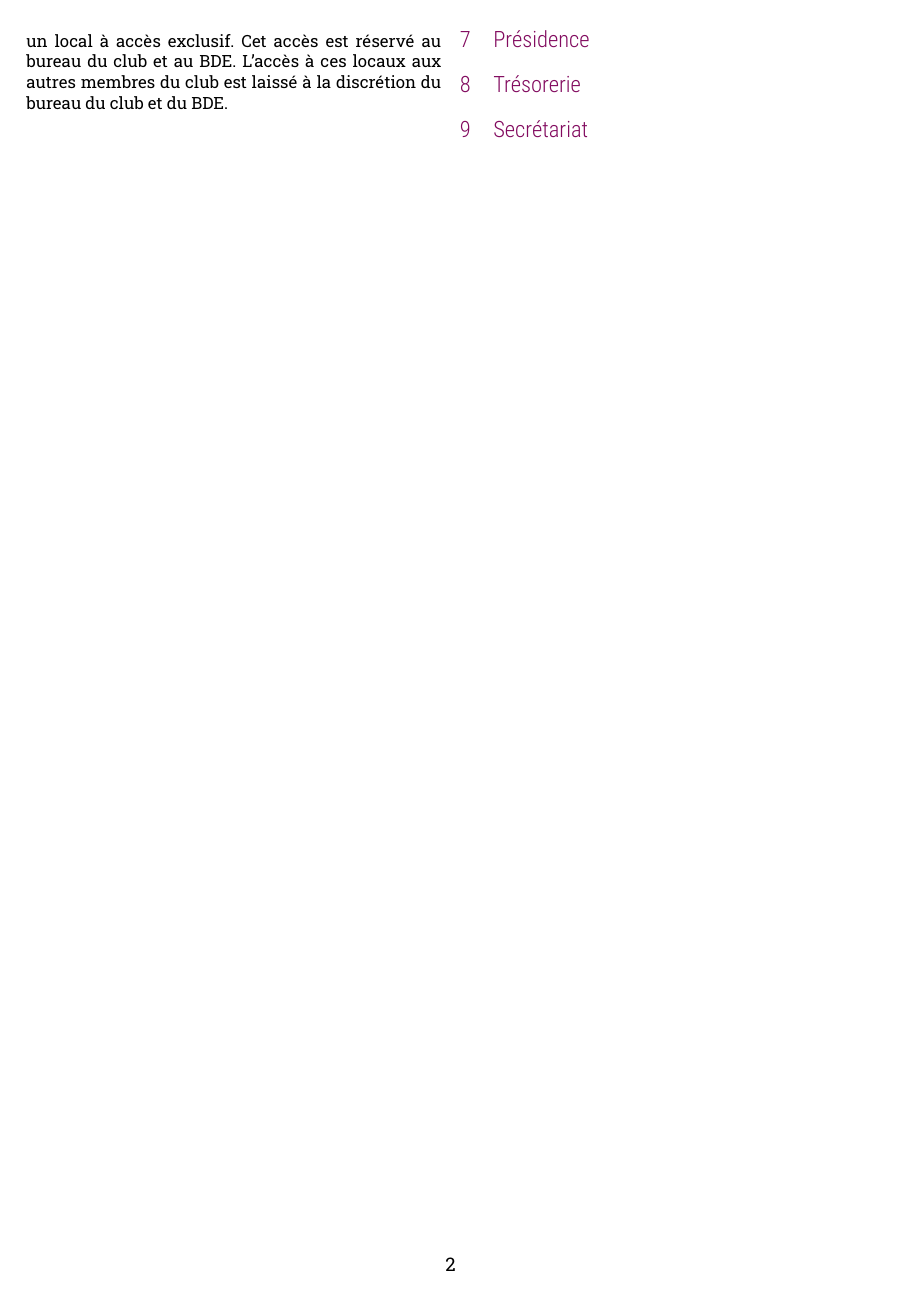
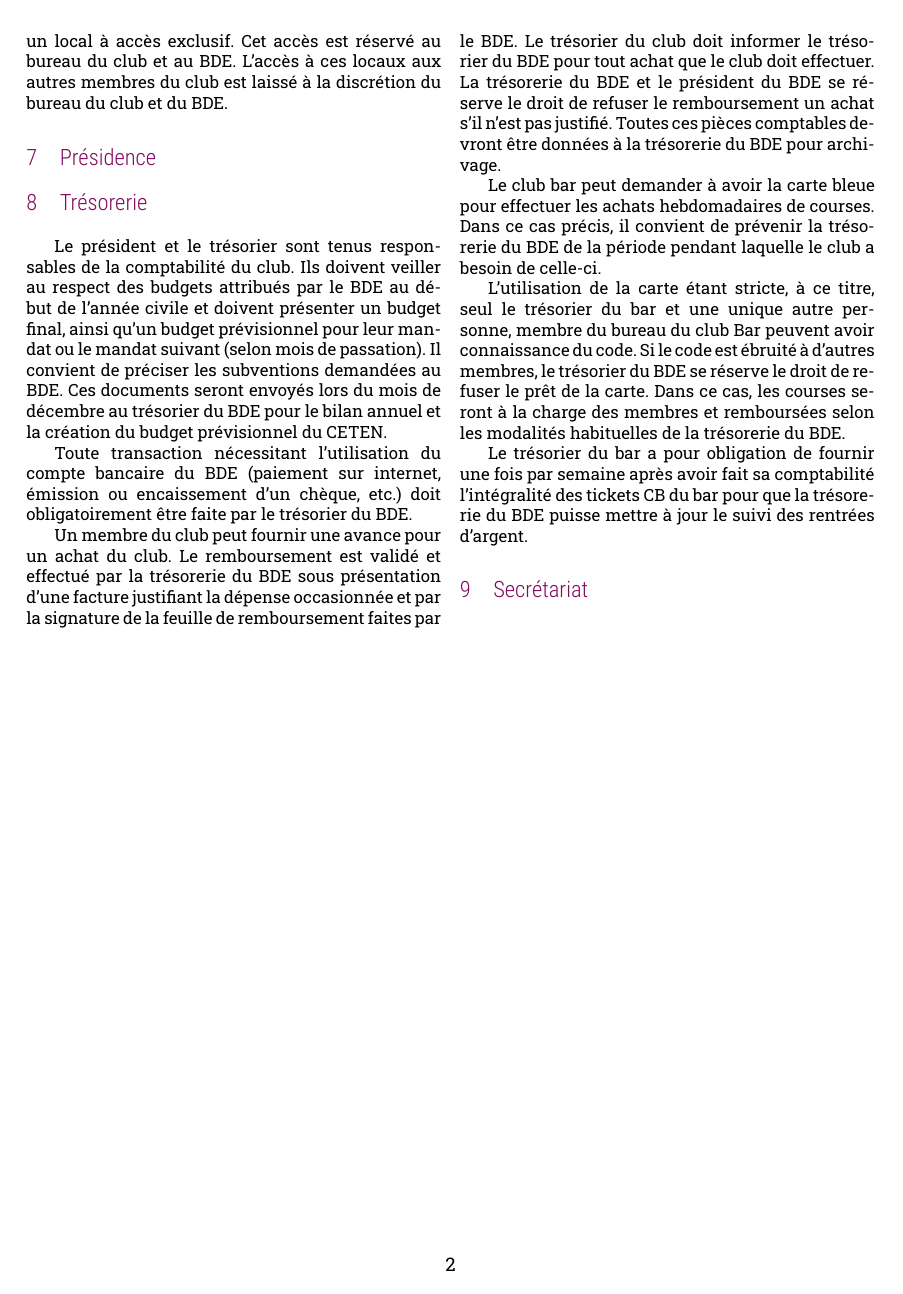
Before and after one commit to julien-deoux/ceten, a LaTeX document (documents_officiels/charteTemp.tex): page 3 of 3. Compiled offline with XeLaTeX.

```diff
--- a/documents_officiels/charteBar.tex
+++ b/documents_officiels/charteTemp.tex
@@ -238,6 +238,51 @@
 		\section{Trésorerie}
 \label{sec:tresorerie}
 
+		{\small
+
+			Le président et le trésorier sont tenus responsables de la
+			comptabilité du club. Ils doivent veiller au respect des budgets
+			attribués par le BDE au début de l’année civile et doivent présenter
+			un budget final, ainsi qu’un budget prévisionnel pour leur mandat ou
+			le mandat suivant (selon mois de passation). Il convient de préciser
+			les subventions demandées au BDE\@. Ces documents seront envoyés
+			lors du mois de décembre au trésorier du BDE pour le bilan annuel et
+			la création du budget prévisionnel du CETEN\@.
+
+			Toute transaction nécessitant l’utilisation du compte bancaire du
+			BDE (paiement sur internet, émission ou encaissement d’un chèque,
+			etc.) doit obligatoirement être faite par le trésorier du BDE\@.
+
+			Un membre du club peut fournir une avance pour un achat du club. Le
+			remboursement est validé et effectué par la trésorerie du BDE sous
+			présentation d’une facture justifiant la dépense occasionnée et par
+			la signature de la feuille de remboursement faites par le BDE\@. Le
+			trésorier du club doit informer le trésorier du BDE pour tout achat
+			que le club doit effectuer. La trésorerie du BDE et le président du
+			BDE se réserve le droit de refuser le remboursement un achat s’il
+			n’est pas justifié. Toutes ces pièces comptables devront être
+			données à la trésorerie du BDE pour archivage.
+
+			Le club bar peut demander à avoir la carte bleue pour effectuer les
+			achats hebdomadaires de courses. Dans ce cas précis, il convient de
+			prévenir la trésorerie du BDE de la période pendant laquelle le club
+			a besoin de celle-ci.
+
+			L’utilisation de la carte étant stricte, à ce titre, seul le
+			trésorier du bar et une unique autre personne, membre du bureau du
+			club Bar peuvent avoir connaissance du code. Si le code est ébruité
+			à d’autres membres, le trésorier du BDE se réserve le droit de
+			refuser le prêt de la carte. Dans ce cas, les courses seront à la
+			charge des membres et remboursées selon les modalités habituelles de
+			la trésorerie du BDE\@.
+
+			Le trésorier du bar a pour obligation de fournir une fois par
+			semaine après avoir fait sa comptabilité l’intégralité des tickets
+			CB du bar pour que la trésorerie du BDE puisse mettre à jour le
+			suivi des rentrées d’argent.
+
+		}
+
 		\section{Secrétariat}
 \label{sec:secretariat}
 
```
Also changed, not shown: documents_officiels/statuts.tex (+6 -8 lines), documents_officiels/Makefile, documents_officiels/charteBar.pdf (deleted), documents_officiels/charteTemp.pdf (added), documents_officiels/statuts.pdf, documents_officiels/charteTemp.tex (6 more changed lines).
